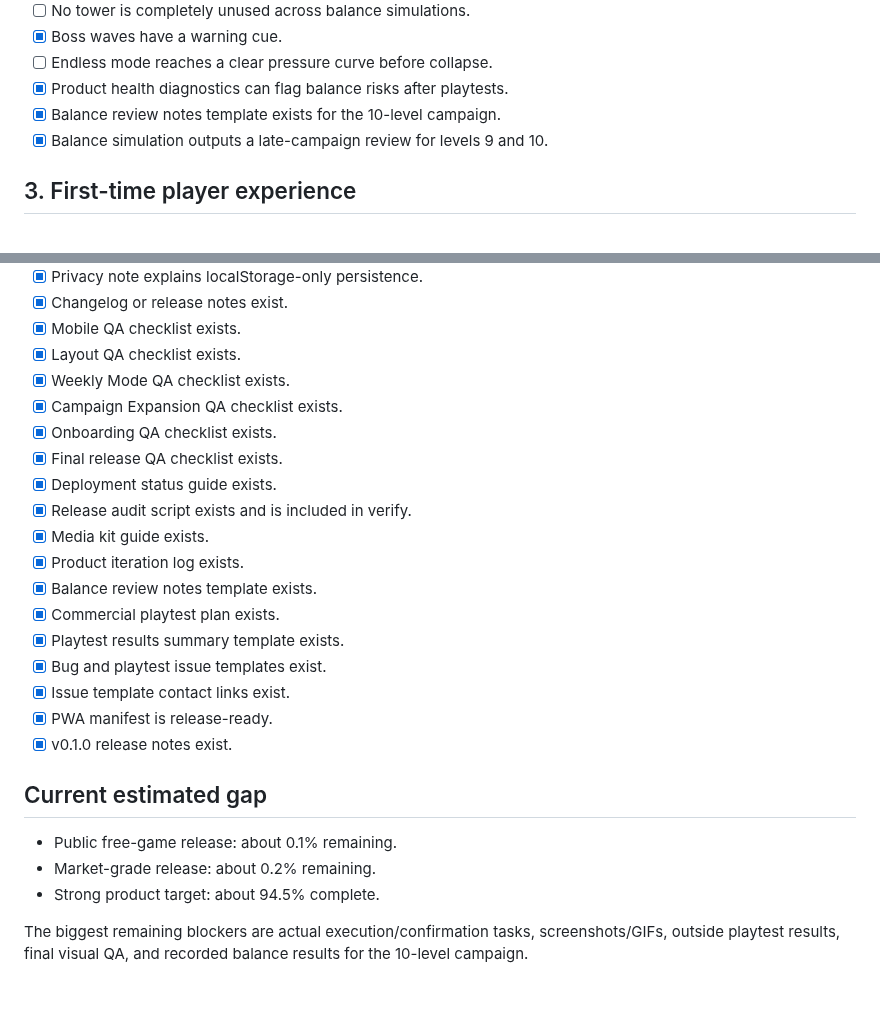
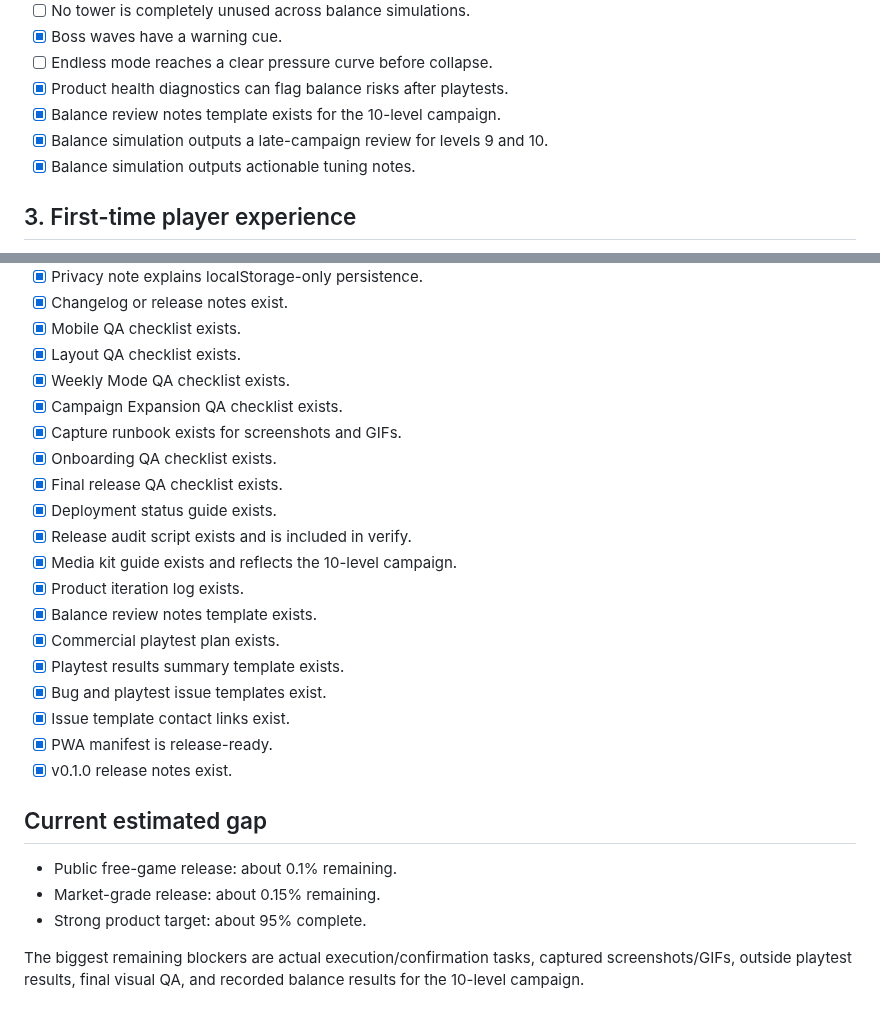
Before and after one commit to Lunora-Gather/Praesidium, a Markdown page: docs/RELEASE_CHECKLIST.md, 2 parts joined by grey strips. Rendered like a GitHub page.

Commit message:
Update checklist after capture and tuning workflow

```diff
--- a/docs/RELEASE_CHECKLIST.md
+++ b/docs/RELEASE_CHECKLIST.md
@@ -33,6 +33,7 @@ This checklist tracks the gap between a strong playable build and a public/marke
 - [x] Product health diagnostics can flag balance risks after playtests.
 - [x] Balance review notes template exists for the 10-level campaign.
 - [x] Balance simulation outputs a late-campaign review for levels 9 and 10.
+- [x] Balance simulation outputs actionable tuning notes.
 
 ## 3. First-time player experience
 
@@ -113,11 +114,12 @@ This checklist tracks the gap between a strong playable build and a public/marke
 - [x] Layout QA checklist exists.
 - [x] Weekly Mode QA checklist exists.
 - [x] Campaign Expansion QA checklist exists.
+- [x] Capture runbook exists for screenshots and GIFs.
 - [x] Onboarding QA checklist exists.
 - [x] Final release QA checklist exists.
 - [x] Deployment status guide exists.
 - [x] Release audit script exists and is included in verify.
-- [x] Media kit guide exists.
+- [x] Media kit guide exists and reflects the 10-level campaign.
 - [x] Product iteration log exists.
 - [x] Balance review notes template exists.
 - [x] Commercial playtest plan exists.
@@ -130,7 +132,7 @@ This checklist tracks the gap between a strong playable build and a public/marke
 ## Current estimated gap
 
 - Public free-game release: about 0.1% remaining.
-- Market-grade release: about 0.2% remaining.
-- Strong product target: about 94.5% complete.
+- Market-grade release: about 0.15% remaining.
+- Strong product target: about 95% complete.
 
-The biggest remaining blockers are actual execution/confirmation tasks, screenshots/GIFs, outside playtest results, final visual QA, and recorded balance results for the 10-level campaign.
+The biggest remaining blockers are actual execution/confirmation tasks, captured screenshots/GIFs, outside playtest results, final visual QA, and recorded balance results for the 10-level campaign.
```
